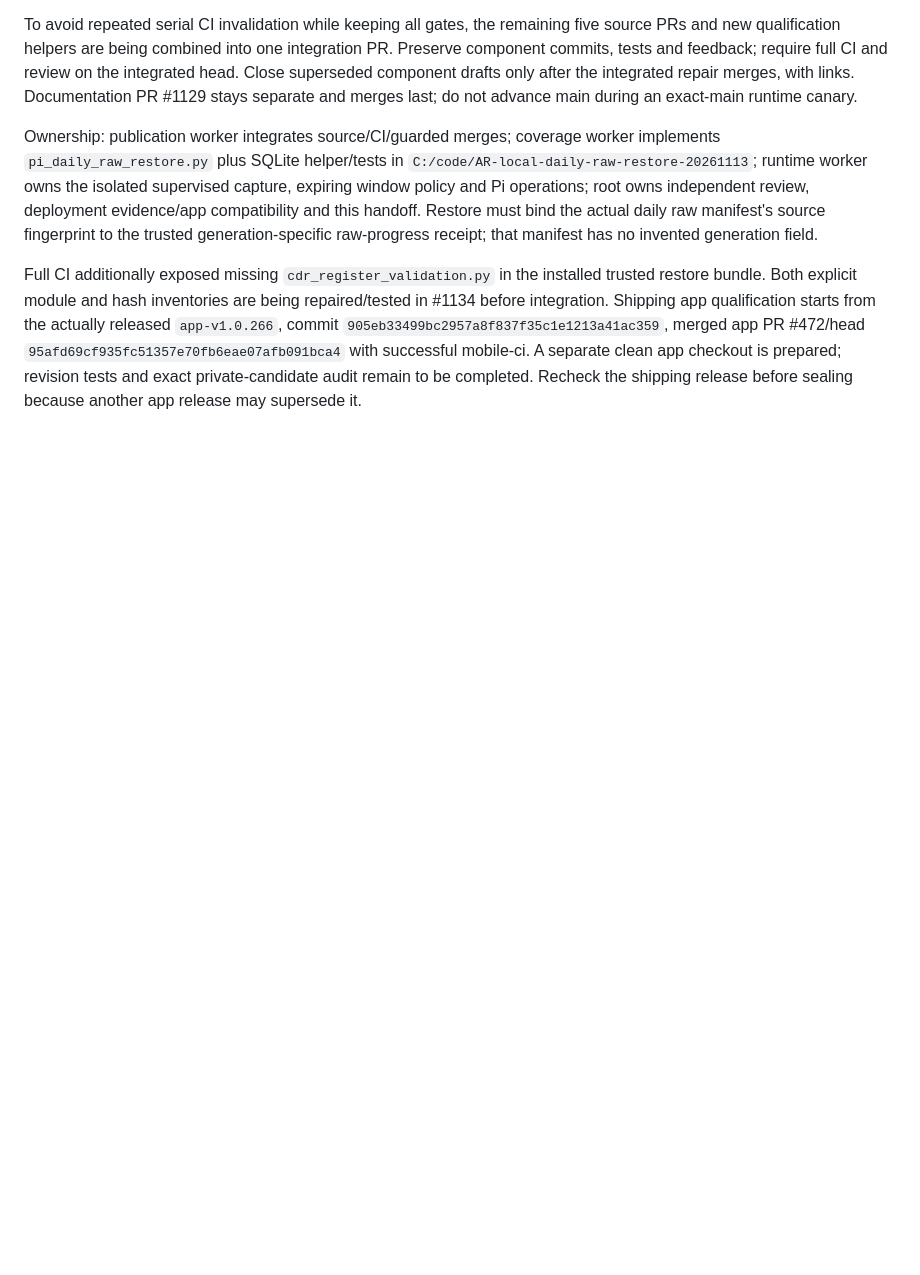
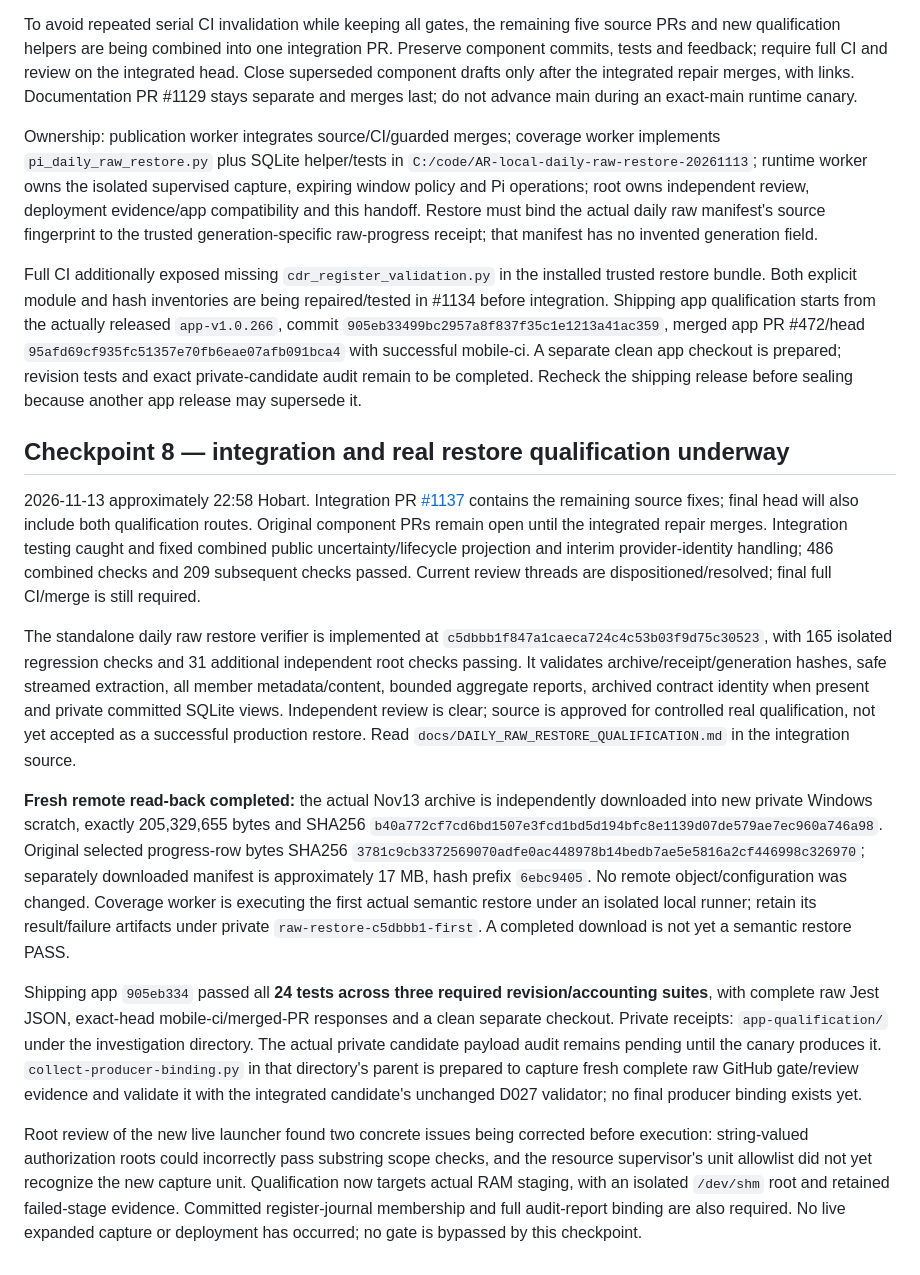
Before and after one commit to yanniedog/AR-local, a Markdown page: docs/INGEST_RESILIENCE_REPAIR_20261113.md, the part around the change. GitHub-like rendering; blank space fills up the shorter version.

Commit message:
Record integrated repairs, app proof and real archive qualification progress

```diff
--- a/docs/INGEST_RESILIENCE_REPAIR_20261113.md
+++ b/docs/INGEST_RESILIENCE_REPAIR_20261113.md
@@ -187,3 +187,15 @@ To avoid repeated serial CI invalidation while keeping all gates, the remaining
 Ownership: publication worker integrates source/CI/guarded merges; coverage worker implements `pi_daily_raw_restore.py` plus SQLite helper/tests in `C:/code/AR-local-daily-raw-restore-20261113`; runtime worker owns the isolated supervised capture, expiring window policy and Pi operations; root owns independent review, deployment evidence/app compatibility and this handoff. Restore must bind the actual daily raw manifest's source fingerprint to the trusted generation-specific raw-progress receipt; that manifest has no invented generation field.
 
 Full CI additionally exposed missing `cdr_register_validation.py` in the installed trusted restore bundle. Both explicit module and hash inventories are being repaired/tested in #1134 before integration. Shipping app qualification starts from the actually released `app-v1.0.266`, commit `905eb33499bc2957a8f837f35c1e1213a41ac359`, merged app PR #472/head `95afd69cf935fc51357e70fb6eae07afb091bca4` with successful mobile-ci. A separate clean app checkout is prepared; revision tests and exact private-candidate audit remain to be completed. Recheck the shipping release before sealing because another app release may supersede it.
+
+## Checkpoint 8 — integration and real restore qualification underway
+
+2026-11-13 approximately 22:58 Hobart. Integration PR [#1137](https://github.com/yanniedog/AR-local/pull/1137) contains the remaining source fixes; final head will also include both qualification routes. Original component PRs remain open until the integrated repair merges. Integration testing caught and fixed combined public uncertainty/lifecycle projection and interim provider-identity handling; 486 combined checks and 209 subsequent checks passed. Current review threads are dispositioned/resolved; final full CI/merge is still required.
+
+The standalone daily raw restore verifier is implemented at `c5dbbb1f847a1caeca724c4c53b03f9d75c30523`, with 165 isolated regression checks and 31 additional independent root checks passing. It validates archive/receipt/generation hashes, safe streamed extraction, all member metadata/content, bounded aggregate reports, archived contract identity when present and private committed SQLite views. Independent review is clear; source is approved for controlled real qualification, not yet accepted as a successful production restore. Read `docs/DAILY_RAW_RESTORE_QUALIFICATION.md` in the integration source.
+
+**Fresh remote read-back completed:** the actual Nov13 archive is independently downloaded into new private Windows scratch, exactly 205,329,655 bytes and SHA256 `b40a772cf7cd6bd1507e3fcd1bd5d194bfc8e1139d07de579ae7ec960a746a98`. Original selected progress-row bytes SHA256 `3781c9cb3372569070adfe0ac448978b14bedb7ae5e5816a2cf446998c326970`; separately downloaded manifest is approximately 17 MB, hash prefix `6ebc9405`. No remote object/configuration was changed. Coverage worker is executing the first actual semantic restore under an isolated local runner; retain its result/failure artifacts under private `raw-restore-c5dbbb1-first`. A completed download is not yet a semantic restore PASS.
+
+Shipping app `905eb334` passed all **24 tests across three required revision/accounting suites**, with complete raw Jest JSON, exact-head mobile-ci/merged-PR responses and a clean separate checkout. Private receipts: `app-qualification/` under the investigation directory. The actual private candidate payload audit remains pending until the canary produces it. `collect-producer-binding.py` in that directory's parent is prepared to capture fresh complete raw GitHub gate/review evidence and validate it with the integrated candidate's unchanged D027 validator; no final producer binding exists yet.
+
+Root review of the new live launcher found two concrete issues being corrected before execution: string-valued authorization roots could incorrectly pass substring scope checks, and the resource supervisor's unit allowlist did not yet recognize the new capture unit. Qualification now targets actual RAM staging, with an isolated `/dev/shm` root and retained failed-stage evidence. Committed register-journal membership and full audit-report binding are also required. No live expanded capture or deployment has occurred; no gate is bypassed by this checkpoint.
```
